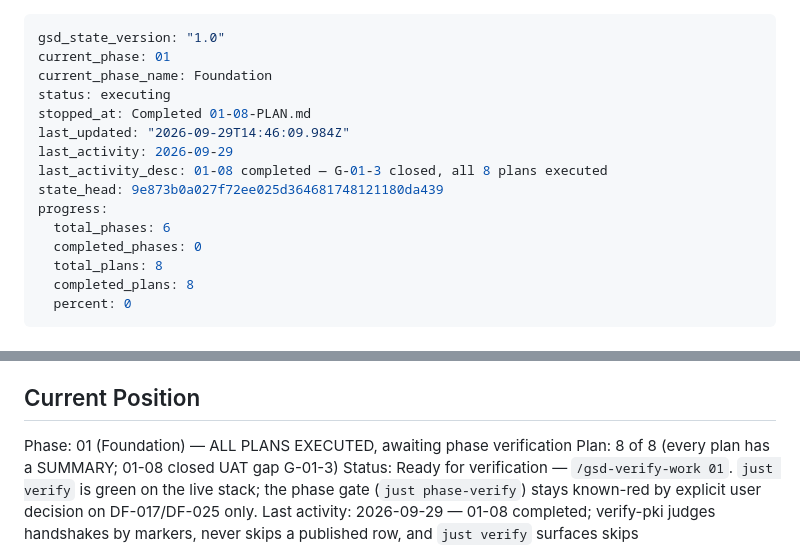
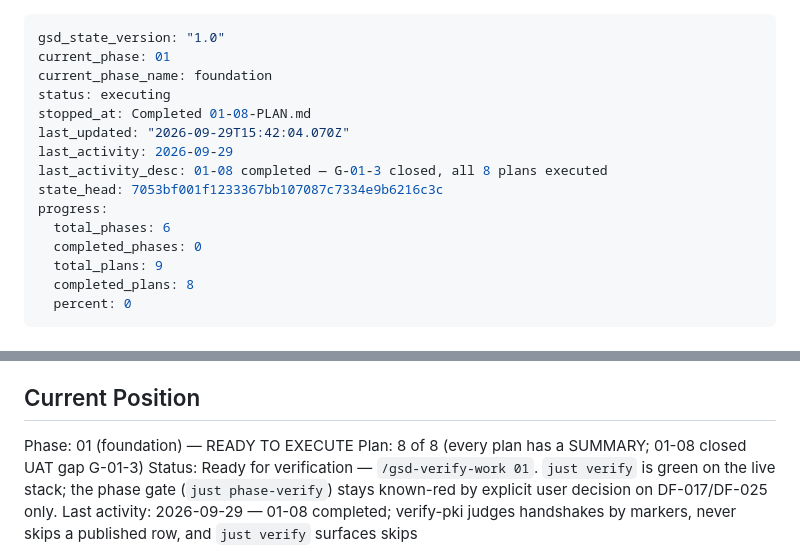
Before and after one commit to ilpanich/axiam-domo-demo, a Markdown page: .planning/STATE.md, 2 parts joined by grey strips. GitHub-like rendering.

```diff
--- a/.planning/STATE.md
+++ b/.planning/STATE.md
@@ -1,17 +1,17 @@
 ---
 gsd_state_version: "1.0"
 current_phase: 01
-current_phase_name: Foundation
+current_phase_name: foundation
 status: executing
 stopped_at: Completed 01-08-PLAN.md
-last_updated: "2026-09-29T14:46:09.984Z"
+last_updated: "2026-09-29T15:42:04.070Z"
 last_activity: 2026-09-29
 last_activity_desc: 01-08 completed — G-01-3 closed, all 8 plans executed
-state_head: 9e873b0a027f72ee025d364681748121180da439
+state_head: 7053bf001f1233367bb107087c7334e9b6216c3c
 progress:
   total_phases: 6
   completed_phases: 0
-  total_plans: 8
+  total_plans: 9
   completed_plans: 8
   percent: 0
 ---
@@ -27,7 +27,7 @@ See: .planning/PROJECT.md (updated 2026-09-19)
 
 ## Current Position
 
-Phase: 01 (Foundation) — ALL PLANS EXECUTED, awaiting phase verification
+Phase: 01 (foundation) — READY TO EXECUTE
 Plan: 8 of 8 (every plan has a SUMMARY; 01-08 closed UAT gap G-01-3)
 Status: Ready for verification — `/gsd-verify-work 01`. `just verify` is green on the live stack; the phase gate (`just phase-verify`) stays known-red by explicit user decision on DF-017/DF-025 only.
 Last activity: 2026-09-29 — 01-08 completed; verify-pki judges handshakes by markers, never skips a published row, and `just verify` surfaces skips
```
Also changed, not shown: .planning/ROADMAP.md (+5 -1 lines), 1 other file.
